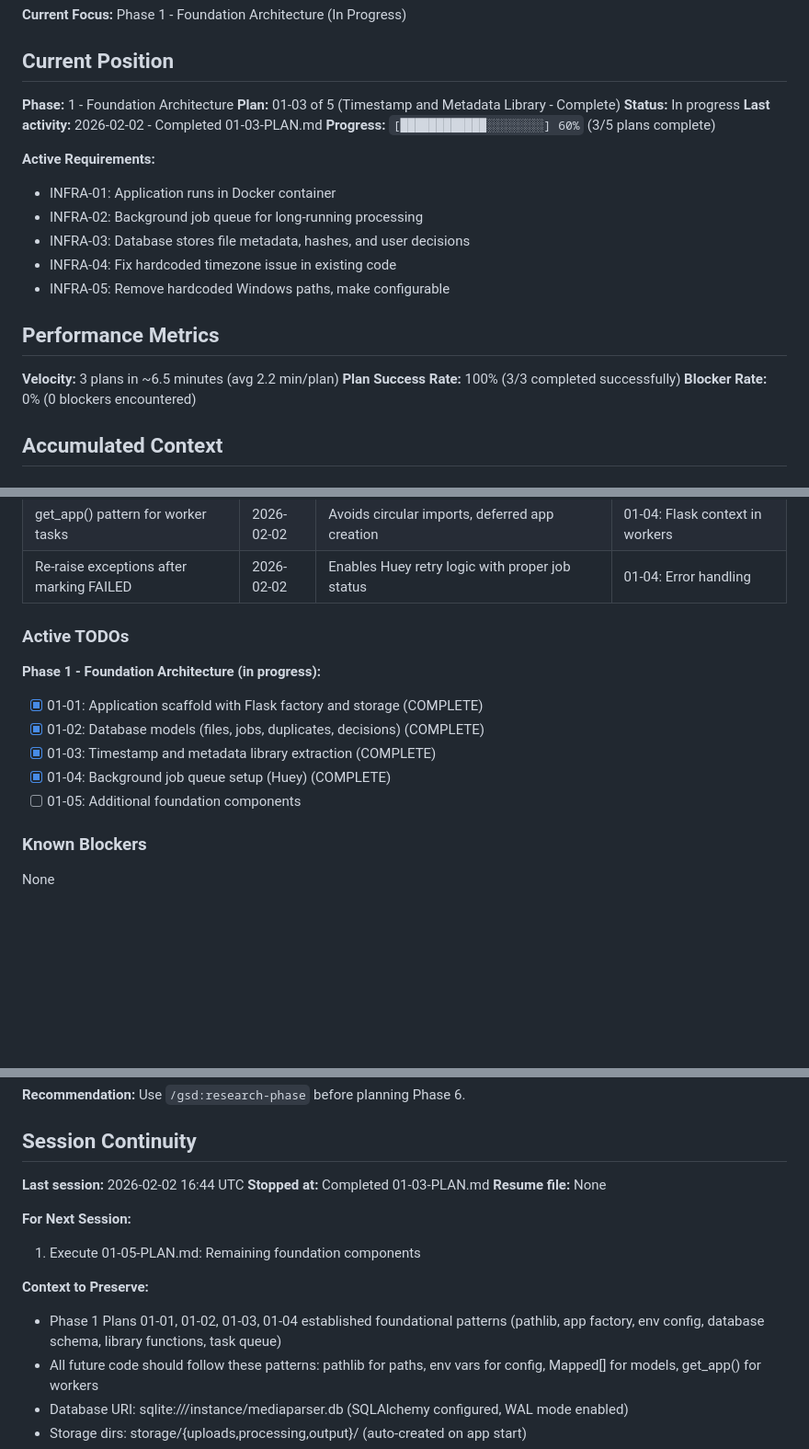
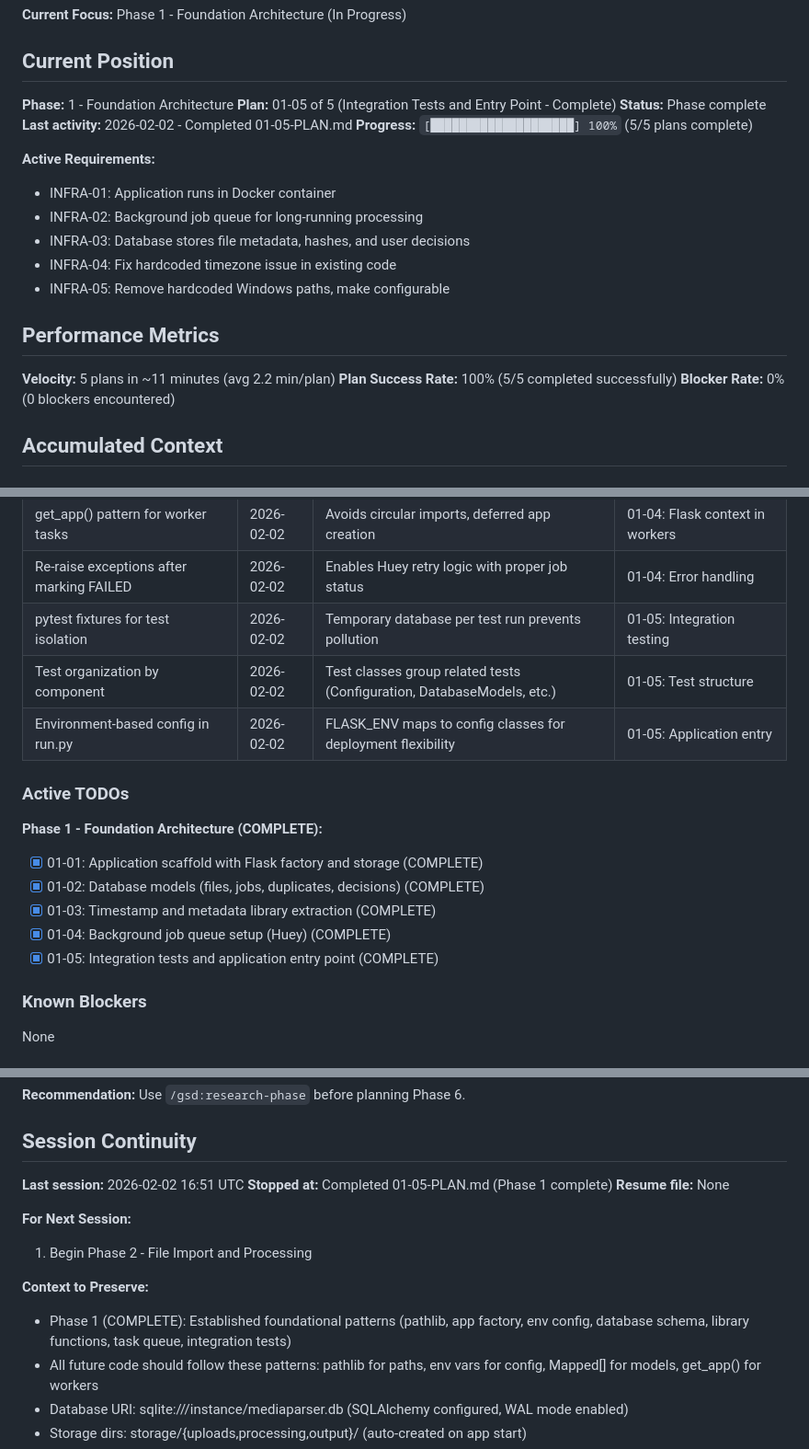
Before and after one commit to Dabnabbit/MediaParser, a Markdown page: .planning/STATE.md, 3 parts joined by grey strips. Shown at 92% size. Rendered like a GitHub page; blank space fills up the shorter version.

Commit message:
docs(01-05): complete integration tests and entry point plan
Tasks completed: 2/2
- Task 1: Create application entry point (run.py)
- Task 2: Create comprehensive integration test suite (12 tests)

SUMMARY: .planning/phases/01-foundation-architecture/01-05-SUMMARY.md

Phase 1 Foundation Architecture COMPLETE - all success criteria validated

Co-Authored-By: Claude Opus 4.5 <noreply@anthropic.com>

```diff
--- a/.planning/STATE.md
+++ b/.planning/STATE.md
@@ -11,10 +11,10 @@
 ## Current Position
 
 **Phase:** 1 - Foundation Architecture
-**Plan:** 01-03 of 5 (Timestamp and Metadata Library - Complete)
-**Status:** In progress
-**Last activity:** 2026-02-02 - Completed 01-03-PLAN.md
-**Progress:** `[████████████░░░░░░░░] 60%` (3/5 plans complete)
+**Plan:** 01-05 of 5 (Integration Tests and Entry Point - Complete)
+**Status:** Phase complete
+**Last activity:** 2026-02-02 - Completed 01-05-PLAN.md
+**Progress:** `[████████████████████] 100%` (5/5 plans complete)
 
 **Active Requirements:**
 - INFRA-01: Application runs in Docker container
@@ -25,8 +25,8 @@
 
 ## Performance Metrics
 
-**Velocity:** 3 plans in ~6.5 minutes (avg 2.2 min/plan)
-**Plan Success Rate:** 100% (3/3 completed successfully)
+**Velocity:** 5 plans in ~11 minutes (avg 2.2 min/plan)
+**Plan Success Rate:** 100% (5/5 completed successfully)
 **Blocker Rate:** 0% (0 blockers encountered)
 
 ## Accumulated Context
@@ -54,15 +54,18 @@
 | SQLite backend for Huey queue | 2026-02-02 | Separate queue db from app db, thread-based workers | 01-04: Task queue setup |
 | get_app() pattern for worker tasks | 2026-02-02 | Avoids circular imports, deferred app creation | 01-04: Flask context in workers |
 | Re-raise exceptions after marking FAILED | 2026-02-02 | Enables Huey retry logic with proper job status | 01-04: Error handling |
+| pytest fixtures for test isolation | 2026-02-02 | Temporary database per test run prevents pollution | 01-05: Integration testing |
+| Test organization by component | 2026-02-02 | Test classes group related tests (Configuration, DatabaseModels, etc.) | 01-05: Test structure |
+| Environment-based config in run.py | 2026-02-02 | FLASK_ENV maps to config classes for deployment flexibility | 01-05: Application entry |
 
 ### Active TODOs
 
-**Phase 1 - Foundation Architecture (in progress):**
+**Phase 1 - Foundation Architecture (COMPLETE):**
 - [x] 01-01: Application scaffold with Flask factory and storage (COMPLETE)
 - [x] 01-02: Database models (files, jobs, duplicates, decisions) (COMPLETE)
 - [x] 01-03: Timestamp and metadata library extraction (COMPLETE)
 - [x] 01-04: Background job queue setup (Huey) (COMPLETE)
-- [ ] 01-05: Additional foundation components
+- [x] 01-05: Integration tests and application entry point (COMPLETE)
 
 ### Known Blockers
 
@@ -92,15 +95,15 @@ None
 
 ## Session Continuity
 
-**Last session:** 2026-02-02 16:44 UTC
-**Stopped at:** Completed 01-03-PLAN.md
+**Last session:** 2026-02-02 16:51 UTC
+**Stopped at:** Completed 01-05-PLAN.md (Phase 1 complete)
 **Resume file:** None
 
 **For Next Session:**
-1. Execute 01-05-PLAN.md: Remaining foundation components
+1. Begin Phase 2 - File Import and Processing
 
 **Context to Preserve:**
-- Phase 1 Plans 01-01, 01-02, 01-03, 01-04 established foundational patterns (pathlib, app factory, env config, database schema, library functions, task queue)
+- Phase 1 (COMPLETE): Established foundational patterns (pathlib, app factory, env config, database schema, library functions, task queue, integration tests)
 - All future code should follow these patterns: pathlib for paths, env vars for config, Mapped[] for models, get_app() for workers
 - Database URI: sqlite:///instance/mediaparser.db (SQLAlchemy configured, WAL mode enabled)
 - Storage dirs: storage/{uploads,processing,output}/ (auto-created on app start)
```
Also changed, not shown: other parts of .planning/STATE.md (+2 -0 lines), 1 other file.
